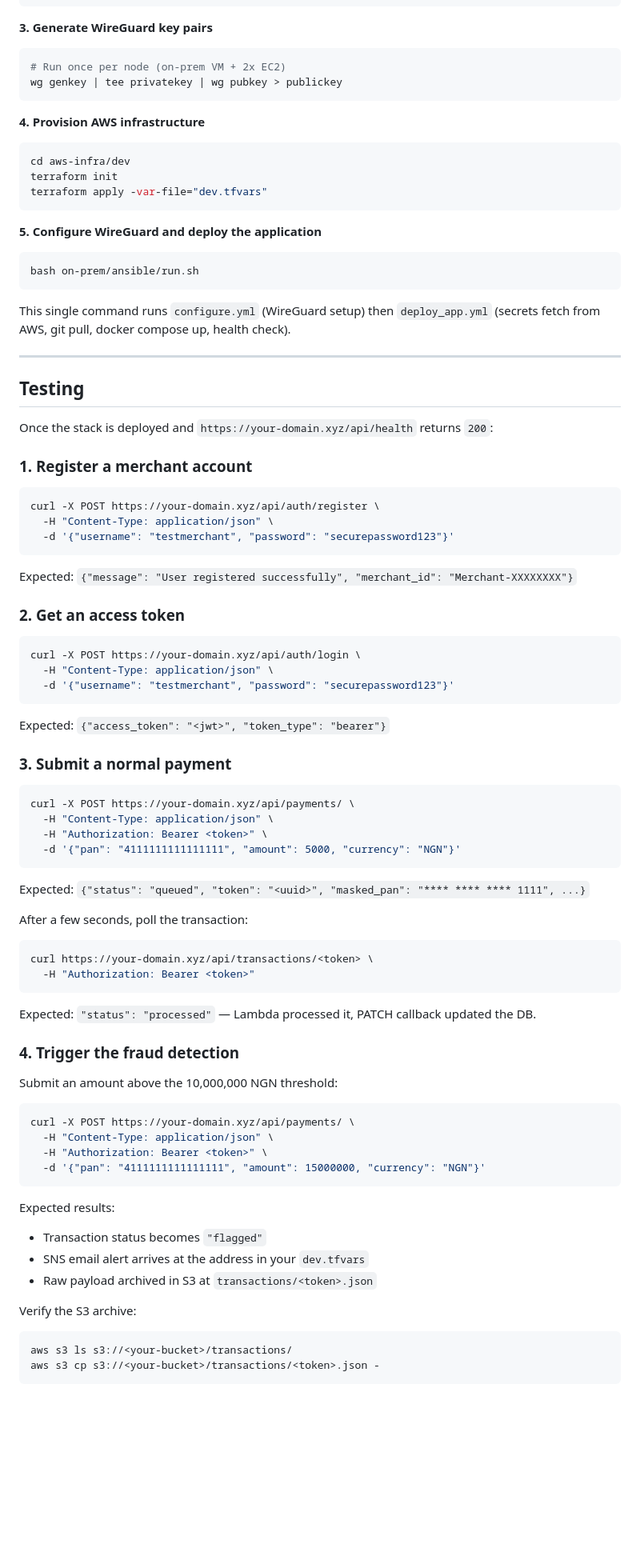
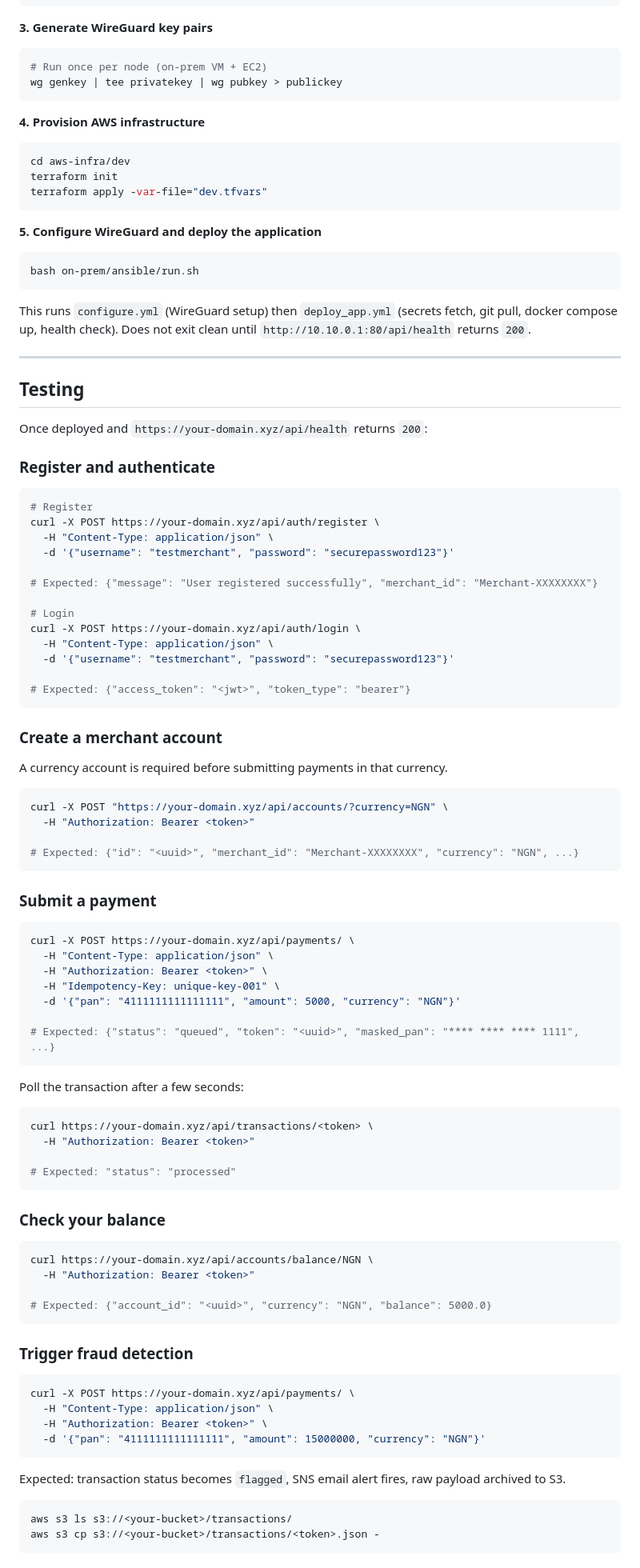
Before and after one commit to escanut/paycore-hybrid-payment-infra, a Markdown page: README.md, the part around one of its changes. Shown at 80% size. Rendered like a GitHub page; blank space fills up the shorter version.

````diff
--- a/README.md
+++ b/README.md
@@ -182,7 +252,7 @@ bash on-prem/cloner.sh
 
 **3. Generate WireGuard key pairs**
 ```bash
-# Run once per node (on-prem VM + 2x EC2)
+# Run once per node (on-prem VM + EC2)
 wg genkey | tee privatekey | wg pubkey > publickey
 ```
 
@@ -198,57 +268,75 @@ terraform apply -var-file="dev.tfvars"
 bash on-prem/ansible/run.sh
 ```
 
-This single command runs `configure.yml` (WireGuard setup) then `deploy_app.yml` (secrets fetch from AWS, git pull, docker compose up, health check).
+This runs `configure.yml` (WireGuard setup) then `deploy_app.yml` (secrets fetch, git pull, docker compose up, health check). Does not exit clean until `http://10.10.0.1:80/api/health` returns `200`.
+
 
 ---
 
 ## Testing
 
-Once the stack is deployed and `https://your-domain.xyz/api/health` returns `200`:
+Once deployed and `https://your-domain.xyz/api/health` returns `200`:
 
-### 1. Register a merchant account
+### Register and authenticate
 
 ```bash
+# Register
 curl -X POST https://your-domain.xyz/api/auth/register \
   -H "Content-Type: application/json" \
   -d '{"username": "testmerchant", "password": "securepassword123"}'
-```
 
-Expected: `{"message": "User registered successfully", "merchant_id": "Merchant-XXXXXXXX"}`
+# Expected: {"message": "User registered successfully", "merchant_id": "Merchant-XXXXXXXX"}
 
-### 2. Get an access token
-
-```bash
+# Login
 curl -X POST https://your-domain.xyz/api/auth/login \
   -H "Content-Type: application/json" \
   -d '{"username": "testmerchant", "password": "securepassword123"}'
+
+# Expected: {"access_token": "<jwt>", "token_type": "bearer"}
 ```
 
-Expected: `{"access_token": "<jwt>", "token_type": "bearer"}`
+### Create a merchant account
 
-### 3. Submit a normal payment
+A currency account is required before submitting payments in that currency.
+
+```bash
+curl -X POST "https://your-domain.xyz/api/accounts/?currency=NGN" \
+  -H "Authorization: Bearer <token>"
+
+# Expected: {"id": "<uuid>", "merchant_id": "Merchant-XXXXXXXX", "currency": "NGN", ...}
+```
+
+### Submit a payment
 
 ```bash
 curl -X POST https://your-domain.xyz/api/payments/ \
   -H "Content-Type: application/json" \
   -H "Authorization: Bearer <token>" \
+  -H "Idempotency-Key: unique-key-001" \
   -d '{"pan": "4111111111111111", "amount": 5000, "currency": "NGN"}'
+
+# Expected: {"status": "queued", "token": "<uuid>", "masked_pan": "**** **** **** 1111", ...}
 ```
 
-Expected: `{"status": "queued", "token": "<uuid>", "masked_pan": "**** **** **** 1111", ...}`
-
-After a few seconds, poll the transaction:
+Poll the transaction after a few seconds:
 
 ```bash
 curl https://your-domain.xyz/api/transactions/<token> \
   -H "Authorization: Bearer <token>"
+
+# Expected: "status": "processed"
 ```
 
-Expected: `"status": "processed"` — Lambda processed it, PATCH callback updated the DB.
+### Check your balance
 
-### 4. Trigger the fraud detection
+```bash
+curl https://your-domain.xyz/api/accounts/balance/NGN \
+  -H "Authorization: Bearer <token>"
 
-Submit an amount above the 10,000,000 NGN threshold:
+# Expected: {"account_id": "<uuid>", "currency": "NGN", "balance": 5000.0}
+```
+
+### Trigger fraud detection
 
 ```bash
 curl -X POST https://your-domain.xyz/api/payments/ \
@@ -257,12 +345,7 @@ curl -X POST https://your-domain.xyz/api/payments/ \
   -d '{"pan": "4111111111111111", "amount": 15000000, "currency": "NGN"}'
 ```
 
-Expected results:
-- Transaction status becomes `"flagged"`
-- SNS email alert arrives at the address in your `dev.tfvars`
-- Raw payload archived in S3 at `transactions/<token>.json`
-
-Verify the S3 archive:
+Expected: transaction status becomes `flagged`, SNS email alert fires, raw payload archived to S3.
 
 ```bash
 aws s3 ls s3://<your-bucket>/transactions/
````
Also changed, not shown: other parts of README.md (+124 -55 lines).
